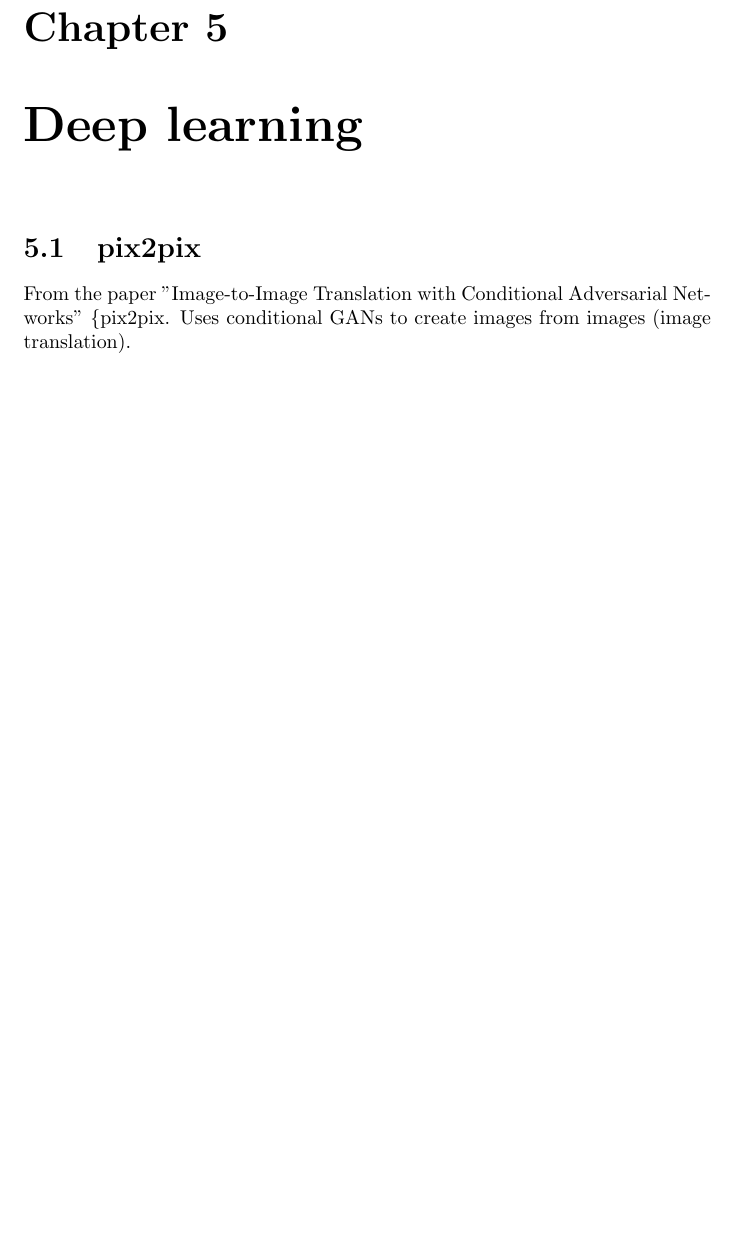
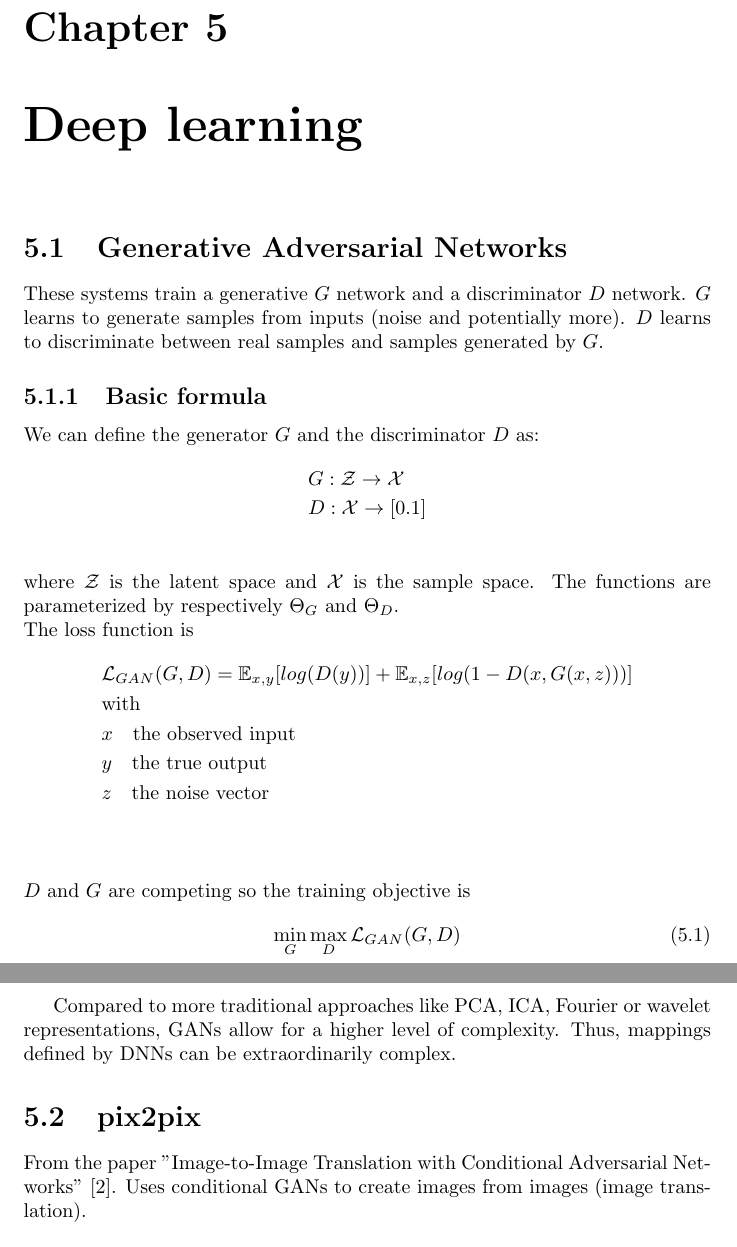
Before and after one commit to antoine-cha/maths.latex, a LaTeX thesis (report/main.tex, which reads report/chapters/deep-learning.tex): part of page 17 of 20 before the commit and two parts of pages 17 and 18 of 21 after it, the two joined at a grey line, cut so that both start at the same text, the shorter picture padded with empty space. Compiled offline with pdfLaTeX.

Commit message:
add GANs v1

```diff
--- a/report/chapters/deep-learning.tex
+++ b/report/chapters/deep-learning.tex
@@ -8,8 +8,39 @@
 % ============================================================ %
 % ============================================================ %
 
+\section{Generative Adversarial Networks}
+These systems train a generative $G$ network and a discriminator $D$ network. $G$ learns to generate
+samples from inputs (noise and potentially more). $D$ learns to discriminate between real samples and
+samples generated by $G$.
+
+\subsection{Basic formula}
+We can define the generator $G$ and the discriminator $D$ as:
+\begin{align*}
+    &G: \mathcal{Z} \to \mathcal{X} \\
+    &D: \mathcal{X} \to [0. 1] \\
+\end{align*}
+where $\mathcal{Z}$ is the latent space and $\mathcal{X}$ is the sample space. The functions are
+parameterized by respectively $\Theta_G$ and $\Theta_D$. \\
+The loss function is
+\begin{align*}
+    &\mathcal{L}_{GAN}(G, D) = \mathbb{E}_{x,y}[log(D(y))] + \mathbb{E}_{x,z}[log(1-D(x, G(x, z)))] \\
+    &\text{with} \\
+    & x\quad \text{the observed input} \\
+    & y\quad \text{the true output} \\
+    & z\quad \text{the noise vector} \\
+\end{align*} \\
+$D$ and $G$ are competing so the training objective is
+\begin{equation}
+    \min_G \max_D \mathcal{L}_{GAN}(G, D)
+\end{equation}
+
+Compared to more traditional approaches like PCA, ICA, Fourier or wavelet representations, GANs allow
+for a higher level of complexity. Thus, mappings defined by DNNs can be extraordinarily complex.
+
+
+
 \section{pix2pix}
-From the paper "Image-to-Image Translation with Conditional Adversarial Networks" \{pix2pix}.
+From the paper "Image-to-Image Translation with Conditional Adversarial Networks" \cite{pix-to-pix}.
 Uses conditional GANs to create images from images (image translation).
 
 
```
Also changed, not shown: report/biblio.bib (+1 -1 lines), report/chapters/stats.tex (+11 -0 lines), report/chapters/deep-learning.tex (3 more changed lines).
